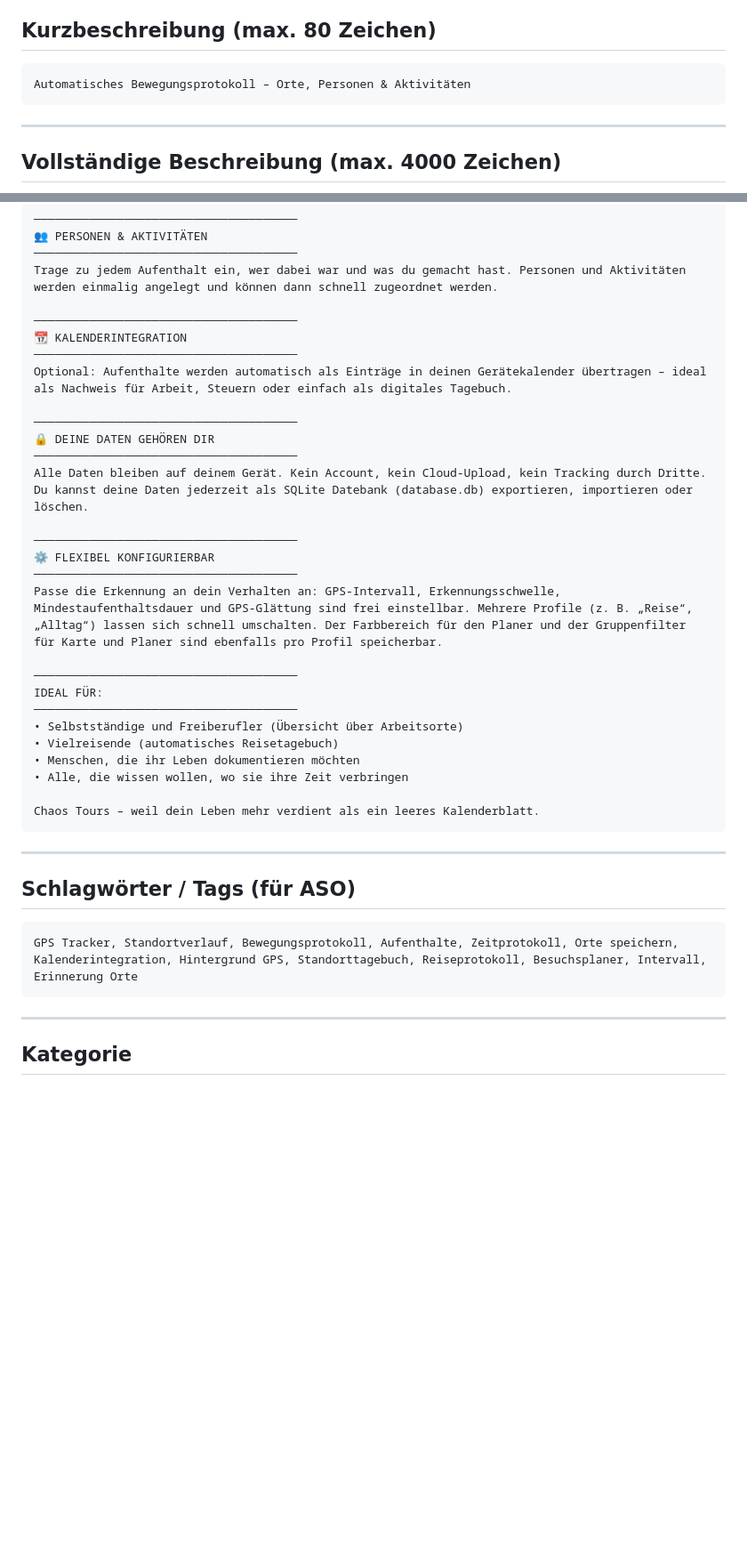
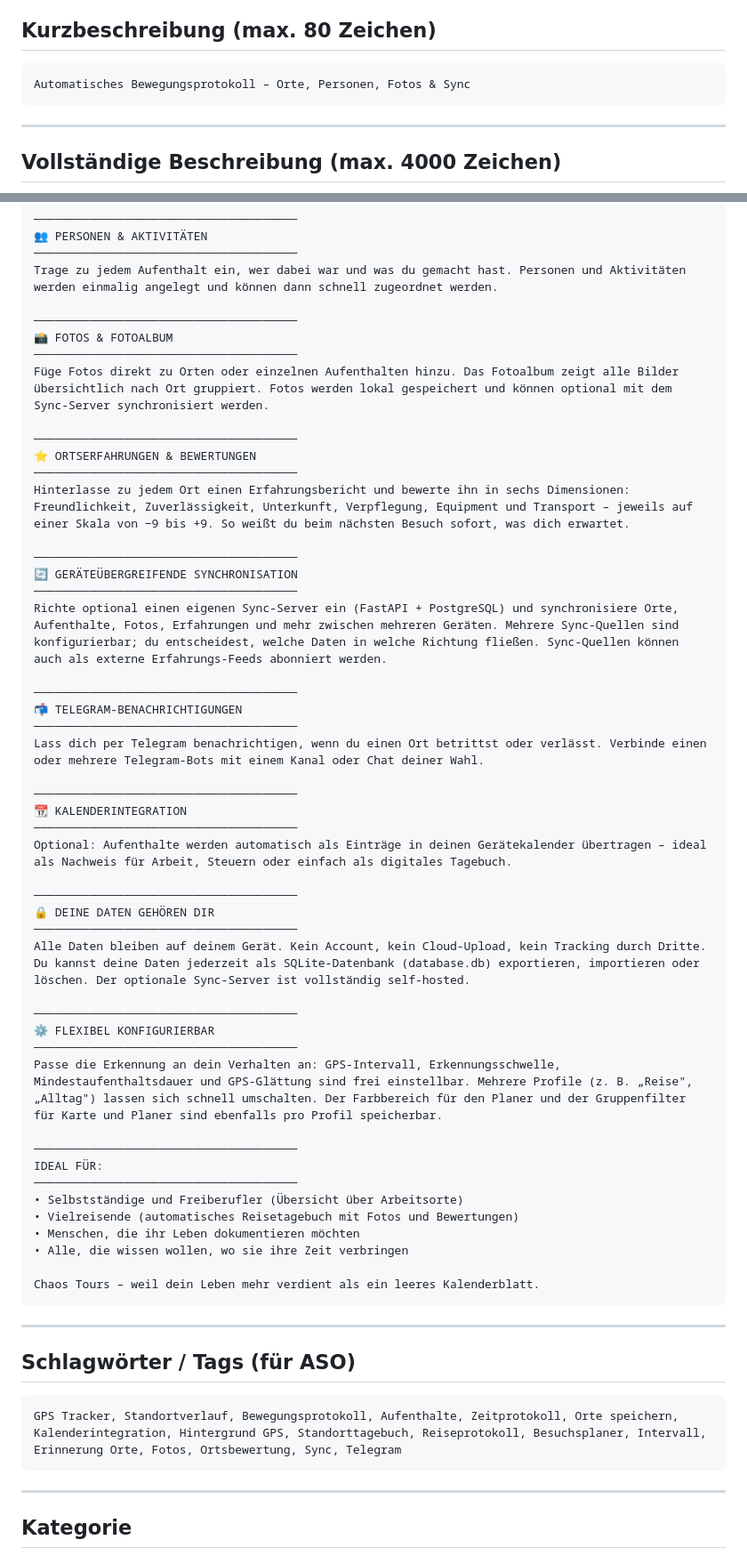
Before and after one commit to steffomix/chaos-tours-ai, a Markdown page: PLAY_STORE_DESCRIPTION.md, 2 parts joined by grey strips. Shown at 89% size. Drawn GitHub-style; blank space fills up the shorter version.

````diff
--- a/PLAY_STORE_DESCRIPTION.md
+++ b/PLAY_STORE_DESCRIPTION.md
@@ -5,7 +5,7 @@
 
 ## Kurzbeschreibung (max. 80 Zeichen)
 ```
-Automatisches Bewegungsprotokoll – Orte, Personen & Aktivitäten
+Automatisches Bewegungsprotokoll – Orte, Personen, Fotos & Sync
 ```
 
 ---
@@ -56,6 +56,26 @@ Alle Aufenthalte chronologisch sortiert: Wann warst du wo? Wie lange? Mit wem? W
 Trage zu jedem Aufenthalt ein, wer dabei war und was du gemacht hast. Personen und Aktivitäten werden einmalig angelegt und können dann schnell zugeordnet werden.
 
 ──────────────────────────────────────
+📸 FOTOS & FOTOALBUM
+──────────────────────────────────────
+Füge Fotos direkt zu Orten oder einzelnen Aufenthalten hinzu. Das Fotoalbum zeigt alle Bilder übersichtlich nach Ort gruppiert. Fotos werden lokal gespeichert und können optional mit dem Sync-Server synchronisiert werden.
+
+──────────────────────────────────────
+⭐ ORTSERFAHRUNGEN & BEWERTUNGEN
+──────────────────────────────────────
+Hinterlasse zu jedem Ort einen Erfahrungsbericht und bewerte ihn in sechs Dimensionen: Freundlichkeit, Zuverlässigkeit, Unterkunft, Verpflegung, Equipment und Transport – jeweils auf einer Skala von −9 bis +9. So weißt du beim nächsten Besuch sofort, was dich erwartet.
+
+──────────────────────────────────────
+🔄 GERÄTEÜBERGREIFENDE SYNCHRONISATION
+──────────────────────────────────────
+Richte optional einen eigenen Sync-Server ein (FastAPI + PostgreSQL) und synchronisiere Orte, Aufenthalte, Fotos, Erfahrungen und mehr zwischen mehreren Geräten. Mehrere Sync-Quellen sind konfigurierbar; du entscheidest, welche Daten in welche Richtung fließen. Sync-Quellen können auch als externe Erfahrungs-Feeds abonniert werden.
+
+──────────────────────────────────────
+📬 TELEGRAM-BENACHRICHTIGUNGEN
+──────────────────────────────────────
+Lass dich per Telegram benachrichtigen, wenn du einen Ort betrittst oder verlässt. Verbinde einen oder mehrere Telegram-Bots mit einem Kanal oder Chat deiner Wahl.
+
+──────────────────────────────────────
 📆 KALENDERINTEGRATION
 ──────────────────────────────────────
 Optional: Aufenthalte werden automatisch als Einträge in deinen Gerätekalender übertragen – ideal als Nachweis für Arbeit, Steuern oder einfach als digitales Tagebuch.
@@ -63,18 +83,18 @@ Optional: Aufenthalte werden automatisch als Einträge in deinen Gerätekalender
 ──────────────────────────────────────
 🔒 DEINE DATEN GEHÖREN DIR
 ──────────────────────────────────────
-Alle Daten bleiben auf deinem Gerät. Kein Account, kein Cloud-Upload, kein Tracking durch Dritte. Du kannst deine Daten jederzeit als SQLite Datebank (database.db) exportieren, importieren oder löschen.
+Alle Daten bleiben auf deinem Gerät. Kein Account, kein Cloud-Upload, kein Tracking durch Dritte. Du kannst deine Daten jederzeit als SQLite-Datenbank (database.db) exportieren, importieren oder löschen. Der optionale Sync-Server ist vollständig self-hosted.
 
 ──────────────────────────────────────
 ⚙️ FLEXIBEL KONFIGURIERBAR
 ──────────────────────────────────────
-Passe die Erkennung an dein Verhalten an: GPS-Intervall, Erkennungsschwelle, Mindestaufenthaltsdauer und GPS-Glättung sind frei einstellbar. Mehrere Profile (z. B. „Reise“, „Alltag“) lassen sich schnell umschalten. Der Farbbereich für den Planer und der Gruppenfilter für Karte und Planer sind ebenfalls pro Profil speicherbar.
+Passe die Erkennung an dein Verhalten an: GPS-Intervall, Erkennungsschwelle, Mindestaufenthaltsdauer und GPS-Glättung sind frei einstellbar. Mehrere Profile (z. B. „Reise", „Alltag") lassen sich schnell umschalten. Der Farbbereich für den Planer und der Gruppenfilter für Karte und Planer sind ebenfalls pro Profil speicherbar.
 
 ──────────────────────────────────────
 IDEAL FÜR:
 ──────────────────────────────────────
 • Selbstständige und Freiberufler (Übersicht über Arbeitsorte)
-• Vielreisende (automatisches Reisetagebuch)
+• Vielreisende (automatisches Reisetagebuch mit Fotos und Bewertungen)
 • Menschen, die ihr Leben dokumentieren möchten
 • Alle, die wissen wollen, wo sie ihre Zeit verbringen
 
@@ -86,7 +106,7 @@ Chaos Tours – weil dein Leben mehr verdient als ein leeres Kalenderblatt.
 ## Schlagwörter / Tags (für ASO)
 
 ```
-GPS Tracker, Standortverlauf, Bewegungsprotokoll, Aufenthalte, Zeitprotokoll, Orte speichern, Kalenderintegration, Hintergrund GPS, Standorttagebuch, Reiseprotokoll, Besuchsplaner, Intervall, Erinnerung Orte
+GPS Tracker, Standortverlauf, Bewegungsprotokoll, Aufenthalte, Zeitprotokoll, Orte speichern, Kalenderintegration, Hintergrund GPS, Standorttagebuch, Reiseprotokoll, Besuchsplaner, Intervall, Erinnerung Orte, Fotos, Ortsbewertung, Sync, Telegram
 ```
 
 ---
````
Also changed, not shown: other parts of PLAY_STORE_DESCRIPTION.md (+5 -3 lines), README.md (+36 -1 lines), sync_server/README.md (+24 -0 lines).
